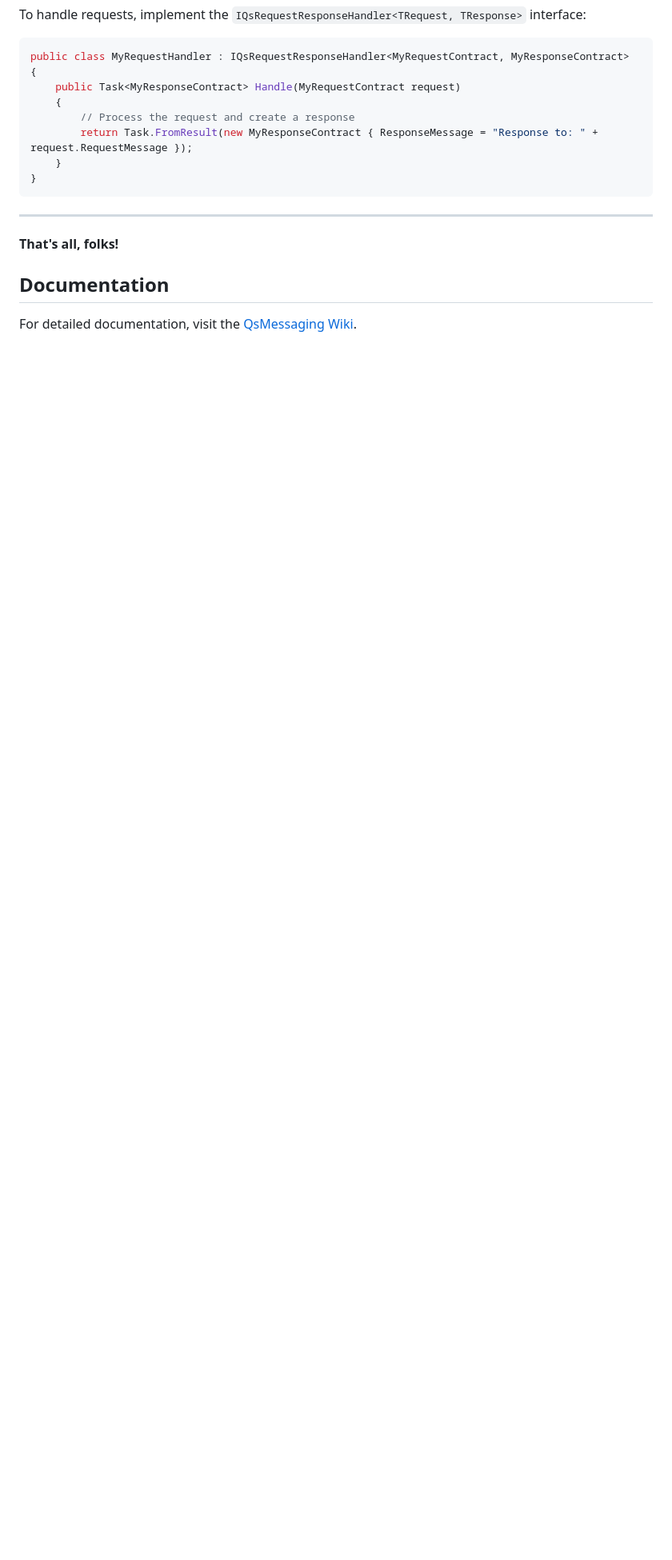
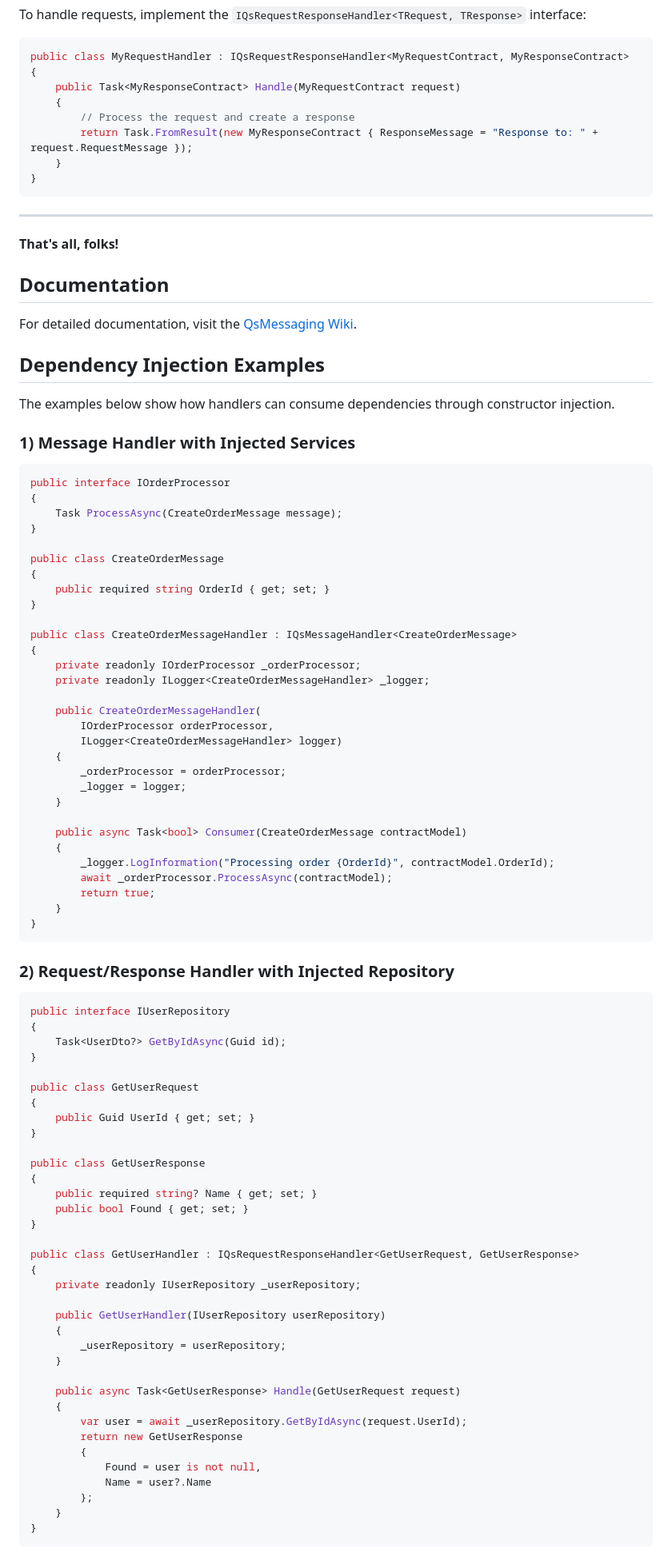
Before and after one commit to Pavlo-0/QsMessaging, a Markdown page: README.md, the part around one of its changes. Shown at 80% size. Drawn GitHub-style; blank space fills up the shorter version.

````diff
--- a/README.md
+++ b/README.md
@@ -144,3 +148,82 @@ public class MyRequestHandler : IQsRequestResponseHandler<MyRequestContract, MyR
 ## Documentation
 
 For detailed documentation, visit the [QsMessaging Wiki](https://github.com/Pavlo-0/QsMessaging/wiki).
+
+## Dependency Injection Examples
+
+The examples below show how handlers can consume dependencies through constructor injection.
+
+### 1) Message Handler with Injected Services
+
+```csharp
+public interface IOrderProcessor
+{
+    Task ProcessAsync(CreateOrderMessage message);
+}
+
+public class CreateOrderMessage
+{
+    public required string OrderId { get; set; }
+}
+
+public class CreateOrderMessageHandler : IQsMessageHandler<CreateOrderMessage>
+{
+    private readonly IOrderProcessor _orderProcessor;
+    private readonly ILogger<CreateOrderMessageHandler> _logger;
+
+    public CreateOrderMessageHandler(
+        IOrderProcessor orderProcessor,
+        ILogger<CreateOrderMessageHandler> logger)
+    {
+        _orderProcessor = orderProcessor;
+        _logger = logger;
+    }
+
+    public async Task<bool> Consumer(CreateOrderMessage contractModel)
+    {
+        _logger.LogInformation("Processing order {OrderId}", contractModel.OrderId);
+        await _orderProcessor.ProcessAsync(contractModel);
+        return true;
+    }
+}
+```
+
+### 2) Request/Response Handler with Injected Repository
+
+```csharp
+public interface IUserRepository
+{
+    Task<UserDto?> GetByIdAsync(Guid id);
+}
+
+public class GetUserRequest
+{
+    public Guid UserId { get; set; }
+}
+
+public class GetUserResponse
+{
+    public required string? Name { get; set; }
+    public bool Found { get; set; }
+}
+
+public class GetUserHandler : IQsRequestResponseHandler<GetUserRequest, GetUserResponse>
+{
+    private readonly IUserRepository _userRepository;
+
+    public GetUserHandler(IUserRepository userRepository)
+    {
+        _userRepository = userRepository;
+    }
+
+    public async Task<GetUserResponse> Handle(GetUserRequest request)
+    {
+        var user = await _userRepository.GetByIdAsync(request.UserId);
+        return new GetUserResponse
+        {
+            Found = user is not null,
+            Name = user?.Name
+        };
+    }
+}
+```
````
Also changed, not shown: other parts of README.md (+4 -0 lines).
